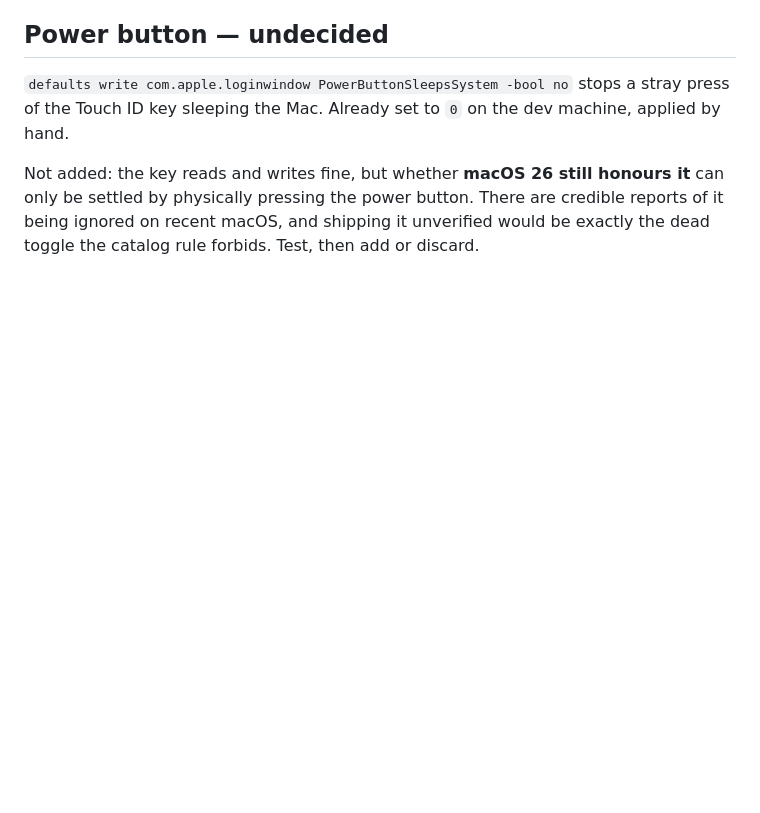
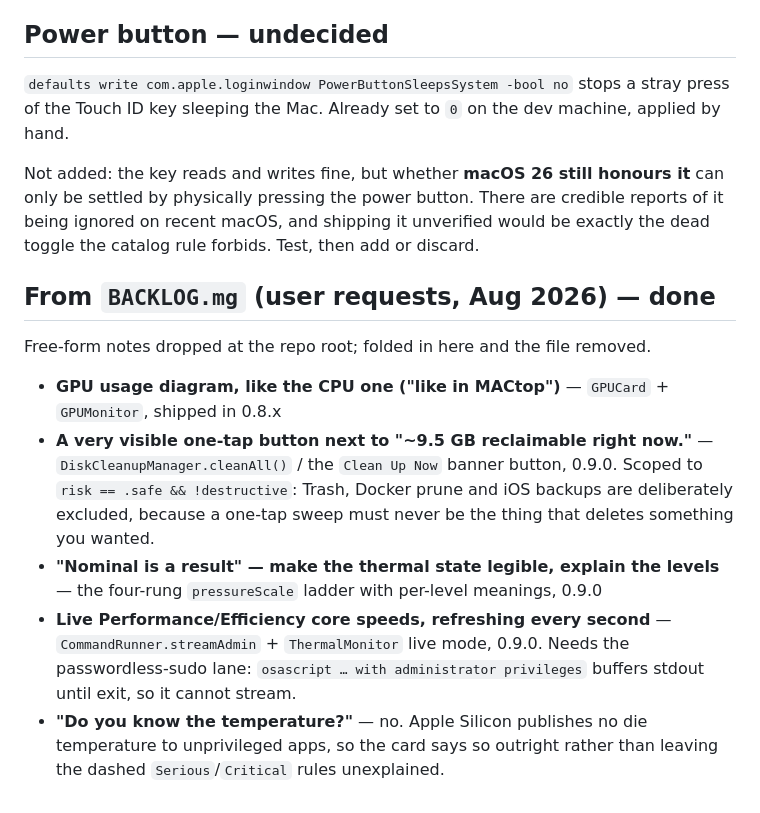
Before and after one commit to Tanguy-SALMON/tweakd.app, a Markdown page: docs/backlog/BACKLOG.md, the part around the change. Drawn GitHub-style; blank space fills up the shorter version.

Commit message:
Fold the root BACKLOG.mg notes into docs/backlog

```diff
--- a/docs/backlog/BACKLOG.md
+++ b/docs/backlog/BACKLOG.md
@@ -77,3 +77,24 @@ Not added: the key reads and writes fine, but whether **macOS 26 still honours i
 be settled by physically pressing the power button. There are credible reports of it being
 ignored on recent macOS, and shipping it unverified would be exactly the dead toggle the
 catalog rule forbids. Test, then add or discard.
+
+## From `BACKLOG.mg` (user requests, Aug 2026) — done
+
+Free-form notes dropped at the repo root; folded in here and the file removed.
+
+- **GPU usage diagram, like the CPU one ("like in MACtop")** — `GPUCard` +
+  `GPUMonitor`, shipped in 0.8.x
+- **A very visible one-tap button next to "~9.5 GB reclaimable right now."** —
+  `DiskCleanupManager.cleanAll()` / the `Clean Up Now` banner button, 0.9.0. Scoped
+  to `risk == .safe && !destructive`: Trash, Docker prune and iOS backups are
+  deliberately excluded, because a one-tap sweep must never be the thing that
+  deletes something you wanted.
+- **"Nominal is a result" — make the thermal state legible, explain the levels** —
+  the four-rung `pressureScale` ladder with per-level meanings, 0.9.0
+- **Live Performance/Efficiency core speeds, refreshing every second** —
+  `CommandRunner.streamAdmin` + `ThermalMonitor` live mode, 0.9.0. Needs the
+  passwordless-sudo lane: `osascript … with administrator privileges` buffers
+  stdout until exit, so it cannot stream.
+- **"Do you know the temperature?"** — no. Apple Silicon publishes no die
+  temperature to unprivileged apps, so the card says so outright rather than
+  leaving the dashed `Serious`/`Critical` rules unexplained.
```
